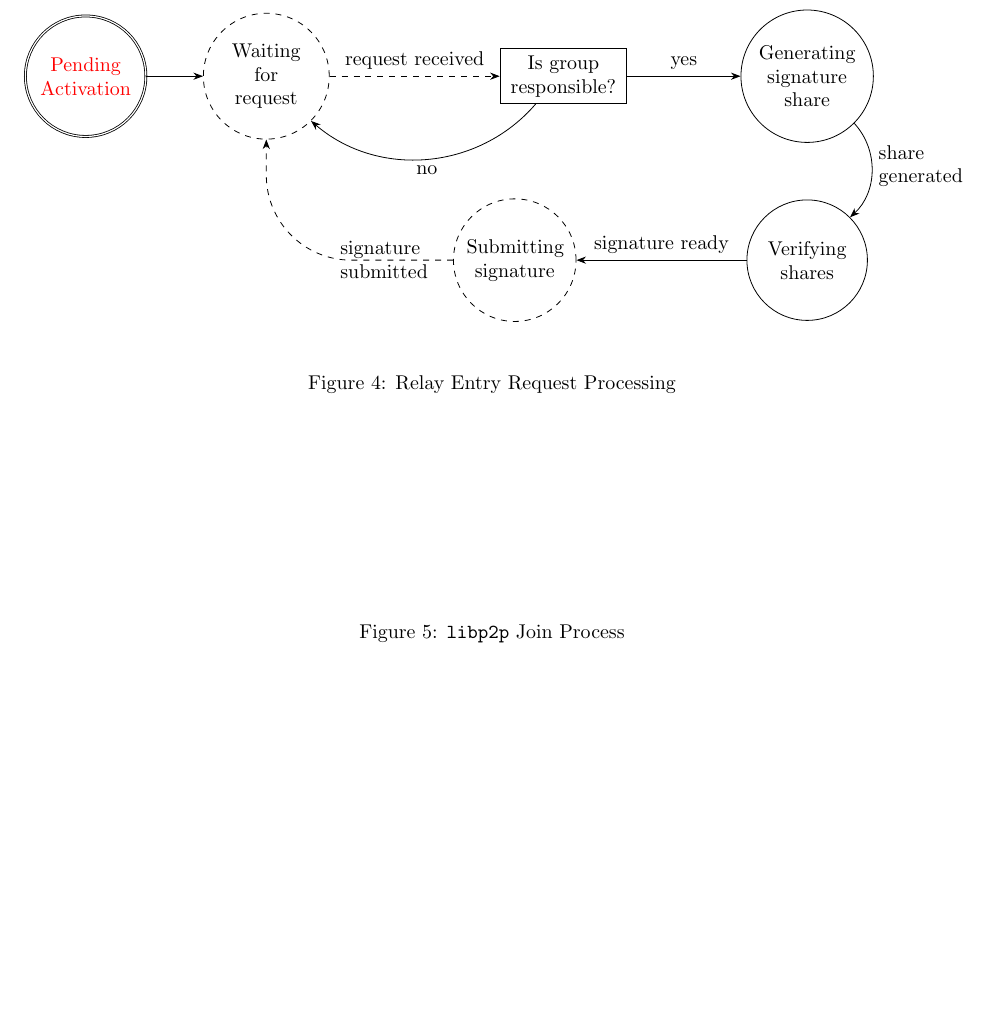
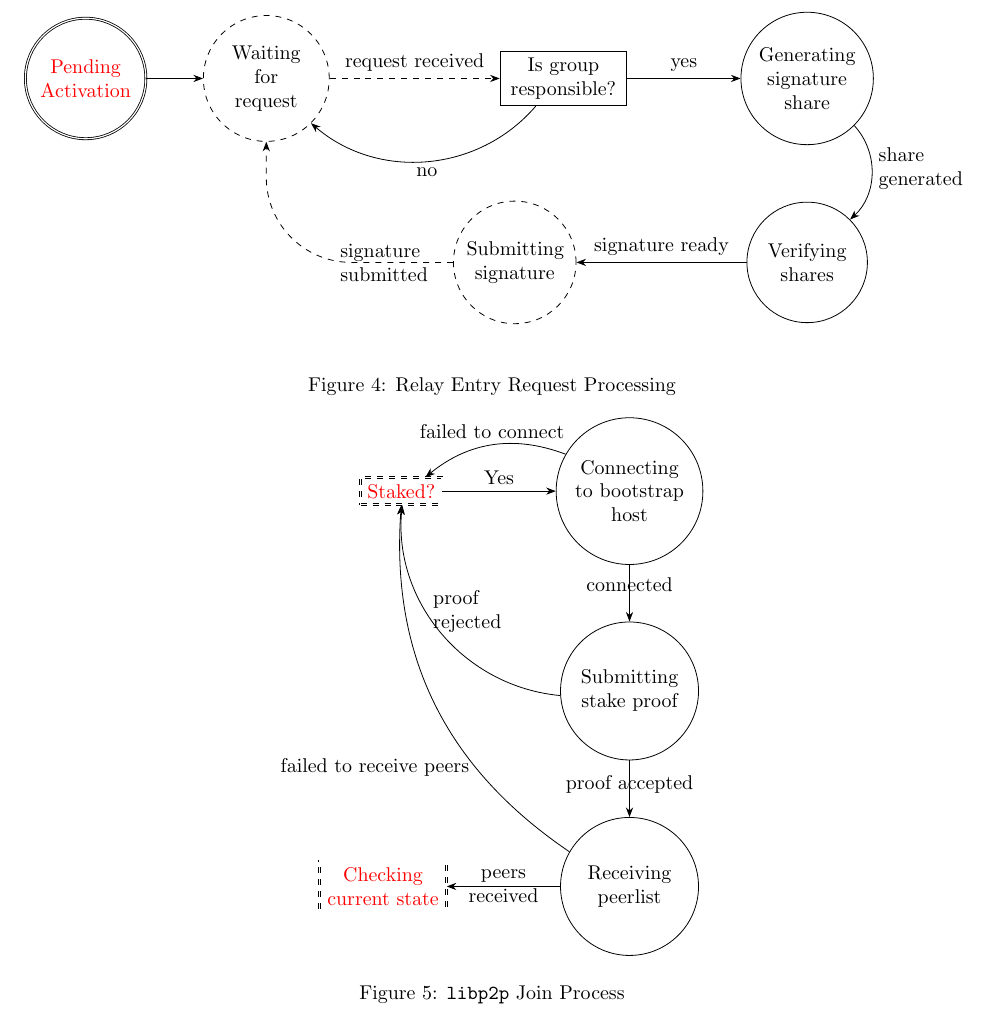
Before and after one commit to keep-network/keep-core, a LaTeX document (docs/relay-states.tex, which reads docs/img-src/libp2p-join.tikz): part of page 4 of 4, cut so that both start at the same text, the shorter picture padded with empty space. Compiled offline with pdfLaTeX.

Commit message:
Add draft libp2p-join diagram.

```diff
--- a/docs/img-src/libp2p-join.tikz
+++ b/docs/img-src/libp2p-join.tikz
@@ -1,4 +1,23 @@
 % !TEX root = ../relay-states.tex
 \tikz{
+    \node[nested chain decision] (stake check) {\hyperref[fig:relay-group-initialization]{Staked?}};
 
+    \node[state] (connecting) [right=2cm of stake check] {Connecting to bootstrap host};
+
+    \node[state] (proving stake) [below=1cm of connecting] {Submitting stake proof};
+
+    \node[state] (receiving peers) [below=1cm of proving stake] {Receiving peerlist};
+
+    \node[nested chain decision] (state check) [left=2cm of receiving peers,text width=2cm] {\hyperref[fig:relay-group-initialization]{Checking\\current state}};
+
+    \path [->] (stake check) edge node {Yes} (connecting)
+
+               (connecting) edge node [pos=0.6] {connected} (proving stake)
+                            edge [bend right=30] node {failed to connect} (stake check)
+
+               (proving stake) edge node [pos=0.7] {proof accepted} (receiving peers)
+                               edge [bend left=45] node [right,pos=0.6,text width=1.5cm] {proof rejected} (stake check)
+
+               (receiving peers) edge node [centered,text width=1.4cm,align=flush center] {peers received} (state check)
+                                 edge [bend left=30] node [left,pos=0.3] {failed to receive peers} (stake check)
 }
--- a/docs/relay-states.tex
+++ b/docs/relay-states.tex
@@ -26,6 +26,10 @@
   chain state/.style={draw,circle,dashed,align=flush center,text width=2cm},
   chain decision/.style={draw,rectangle,dashed,align=flush center},
   chain transition/.style={draw,dashed},
+  % Nested chain decisions combine nested and chain styles to
+  % indicate a reference to a different diagram for a state that
+  % depends on chain interaction.
+  nested chain decision/.style={draw,rectangle,double,dashed,align=flush center},
   % Set default arrow style to stealth.
   >=Stealth
 }
```
